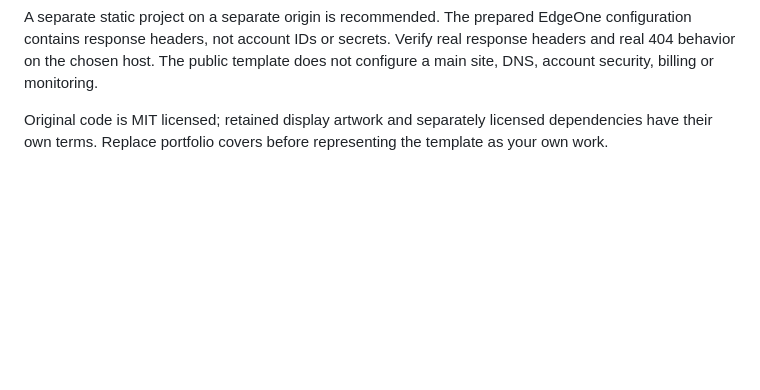
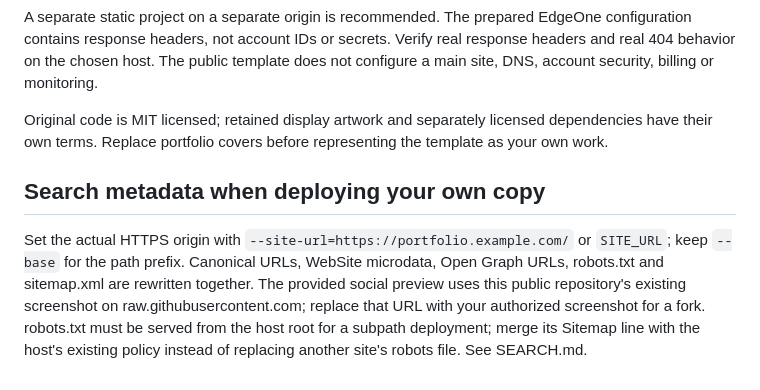
Before and after one commit to orocoa/orocoa_web, a Markdown page: PREPARE-RELEASE.md, the part around the change. Rendered like a GitHub page; blank space fills up the shorter version.

```diff
--- a/PREPARE-RELEASE.md
+++ b/PREPARE-RELEASE.md
@@ -44,3 +44,7 @@ Keep `LICENSE`, `LICENSES/`, `THIRD_PARTY_NOTICES.md`, `ASSETS.md` and `SECURITY
 A separate static project on a separate origin is recommended. The prepared EdgeOne configuration contains response headers, not account IDs or secrets. Verify real response headers and real 404 behavior on the chosen host. The public template does not configure a main site, DNS, account security, billing or monitoring.
 
 Original code is MIT licensed; retained display artwork and separately licensed dependencies have their own terms. Replace portfolio covers before representing the template as your own work.
+
+## Search metadata when deploying your own copy
+
+Set the actual HTTPS origin with `--site-url=https://portfolio.example.com/` or `SITE_URL`; keep `--base` for the path prefix. Canonical URLs, WebSite microdata, Open Graph URLs, robots.txt and sitemap.xml are rewritten together. The provided social preview uses this public repository's existing screenshot on raw.githubusercontent.com; replace that URL with your authorized screenshot for a fork. robots.txt must be served from the host root for a subpath deployment; merge its Sitemap line with the host's existing policy instead of replacing another site's robots file. See SEARCH.md.
```
Also changed, not shown: README.md (+10 -2 lines), README.zh-CN.md (+10 -2 lines), SEARCH.md (added, +40 -0 lines), docs/preview-profile.png, 13 other files.
